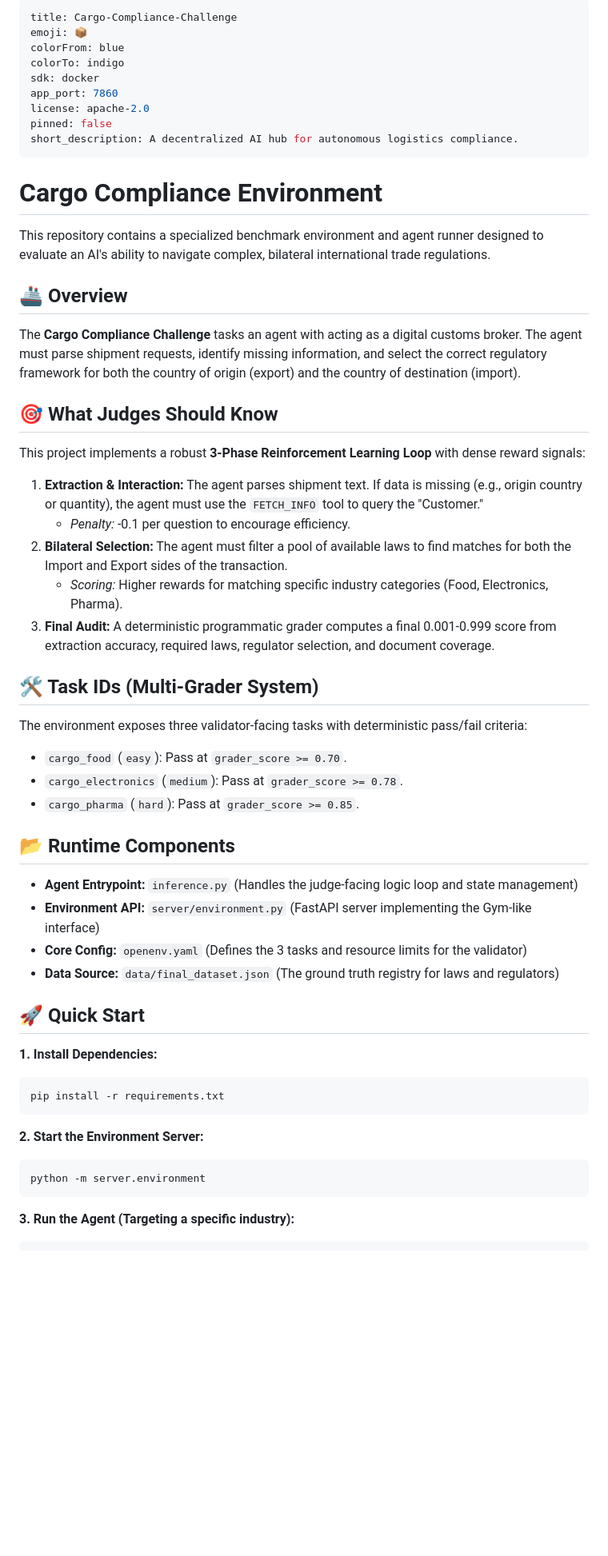
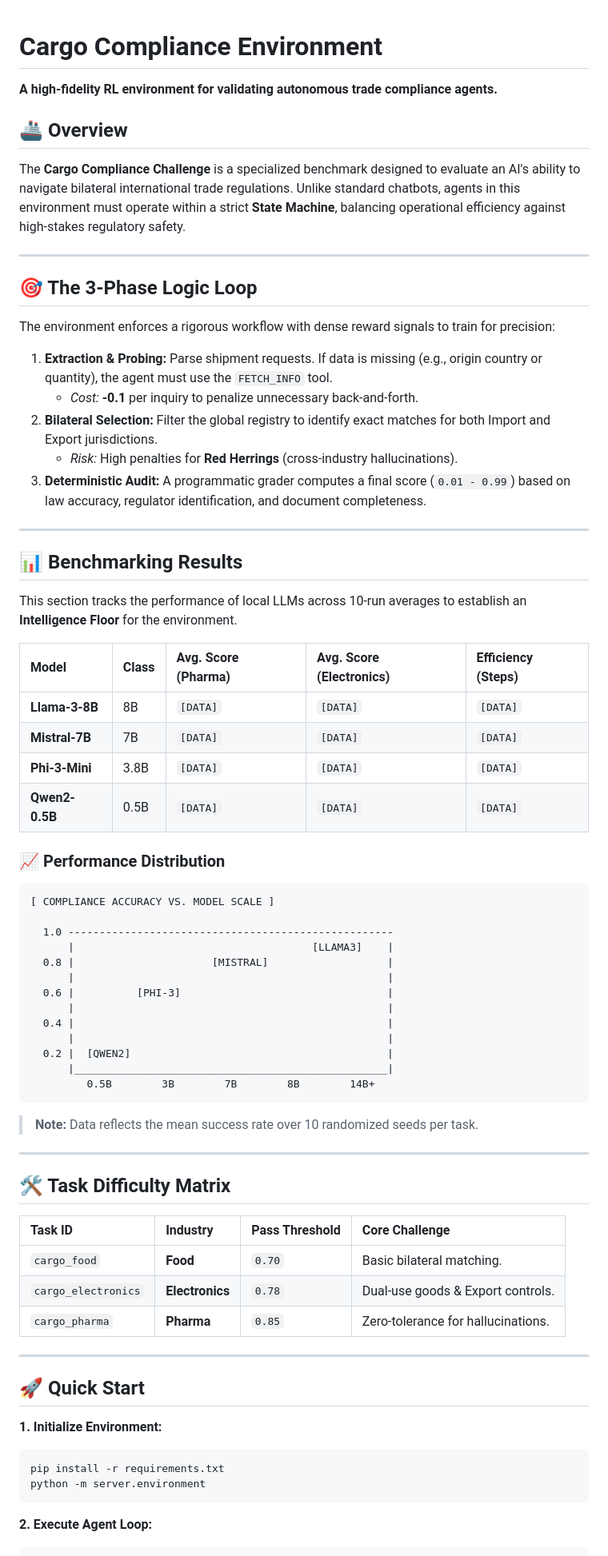
Before and after one commit to JoelJose23/cargo-compliance-env, a Markdown page: README.md, the part around one of its changes. Shown at 80% size. GitHub-like rendering; blank space fills up the shorter version.

````diff
--- a/README.md
+++ b/README.md
@@ -1,58 +1,69 @@
----
-title: Cargo-Compliance-Challenge
-emoji: 📦
-colorFrom: blue
-colorTo: indigo
-sdk: docker
-app_port: 7860
-license: apache-2.0
-pinned: false
-short_description: A decentralized AI hub for autonomous logistics compliance.
----
 # Cargo Compliance Environment
 
-This repository contains a specialized benchmark environment and agent runner designed to evaluate an AI's ability to navigate complex, bilateral international trade regulations.
+**A high-fidelity RL environment for validating autonomous trade compliance agents.**
 
 ## 🚢 Overview
+The **Cargo Compliance Challenge** is a specialized benchmark designed to evaluate an AI's ability to navigate bilateral international trade regulations. Unlike standard chatbots, agents in this environment must operate within a strict **State Machine**, balancing operational efficiency against high-stakes regulatory safety.
 
-The **Cargo Compliance Challenge** tasks an agent with acting as a digital customs broker. The agent must parse shipment requests, identify missing information, and select the correct regulatory framework for both the country of origin (export) and the country of destination (import).
+---
 
+## 🎯 The 3-Phase Logic Loop
+The environment enforces a rigorous workflow with dense reward signals to train for precision:
 
+1.  **Extraction & Probing:** Parse shipment requests. If data is missing (e.g., origin country or quantity), the agent must use the `FETCH_INFO` tool.
+    * *Cost:* **-0.1** per inquiry to penalize unnecessary back-and-forth.
+2.  **Bilateral Selection:** Filter the global registry to identify exact matches for both Import and Export jurisdictions.
+    * *Risk:* High penalties for **Red Herrings** (cross-industry hallucinations).
+3.  **Deterministic Audit:** A programmatic grader computes a final score (`0.01 - 0.99`) based on law accuracy, regulator identification, and document completeness.
 
-## 🎯 What Judges Should Know
+---
 
-This project implements a robust **3-Phase Reinforcement Learning Loop** with dense reward signals:
+## 📊 Benchmarking Results
+This section tracks the performance of local LLMs across 10-run averages to establish an **Intelligence Floor** for the environment.
 
-1.  **Extraction & Interaction:** The agent parses shipment text. If data is missing (e.g., origin country or quantity), the agent must use the `FETCH_INFO` tool to query the "Customer."
-    * *Penalty:* -0.1 per question to encourage efficiency.
-2.  **Bilateral Selection:** The agent must filter a pool of available laws to find matches for both the Import and Export sides of the transaction.
-    * *Scoring:* Higher rewards for matching specific industry categories (Food, Electronics, Pharma).
-3.  **Final Audit:** A deterministic programmatic grader computes a final 0.001-0.999 score from extraction accuracy, required laws, regulator selection, and document coverage.
+| Model | Class | Avg. Score (Pharma) | Avg. Score (Electronics) | Efficiency (Steps) |
+| :--- | :--- | :--- | :--- | :--- |
+| **Llama-3-8B** | 8B | `[DATA]` | `[DATA]` | `[DATA]` |
+| **Mistral-7B** | 7B | `[DATA]` | `[DATA]` | `[DATA]` |
+| **Phi-3-Mini** | 3.8B | `[DATA]` | `[DATA]` | `[DATA]` |
+| **Qwen2-0.5B** | 0.5B | `[DATA]` | `[DATA]` | `[DATA]` |
 
-## 🛠️ Task IDs (Multi-Grader System)
-The environment exposes three validator-facing tasks with deterministic pass/fail criteria:
-* `cargo_food` (`easy`): Pass at `grader_score >= 0.70`.
-* `cargo_electronics` (`medium`): Pass at `grader_score >= 0.78`.
-* `cargo_pharma` (`hard`): Pass at `grader_score >= 0.85`.
+### 📈 Performance Distribution
+```text
+[ COMPLIANCE ACCURACY VS. MODEL SCALE ]
 
-## 📂 Runtime Components
+  1.0 ----------------------------------------------------
+      |                                      [LLAMA3]    |
+  0.8 |                      [MISTRAL]                   |
+      |                                                  |
+  0.6 |          [PHI-3]                                 |
+      |                                                  |
+  0.4 |                                                  |
+      |                                                  |
+  0.2 |  [QWEN2]                                         |
+      |__________________________________________________|
+         0.5B        3B        7B        8B        14B+
+```
+> **Note:** Data reflects the mean success rate over 10 randomized seeds per task.
 
-- **Agent Entrypoint:** `inference.py` (Handles the judge-facing logic loop and state management)
-- **Environment API:** `server/environment.py` (FastAPI server implementing the Gym-like interface)
-- **Core Config:** `openenv.yaml` (Defines the 3 tasks and resource limits for the validator)
-- **Data Source:** `data/final_dataset.json` (The ground truth registry for laws and regulators)
+---
+
+## 🛠️ Task Difficulty Matrix
+| Task ID | Industry | Pass Threshold | Core Challenge |
+| :--- | :--- | :--- | :--- |
+| `cargo_food` | **Food** | `0.70` | Basic bilateral matching. |
+| `cargo_electronics` | **Electronics** | `0.78` | Dual-use goods & Export controls. |
+| `cargo_pharma` | **Pharma** | `0.85` | Zero-tolerance for hallucinations. |
+
+---
 
 ## 🚀 Quick Start
 
-**1. Install Dependencies:**
+**1. Initialize Environment:**
 ```bash
 pip install -r requirements.txt
-```
-
-**2. Start the Environment Server:**
-```bash
 python -m server.environment
 ```
 
-**3. Run the Agent (Targeting a specific industry):**
+**2. Execute Agent Loop:**
 ```bash
````
Also changed, not shown: other parts of README.md (+7 -10 lines).
